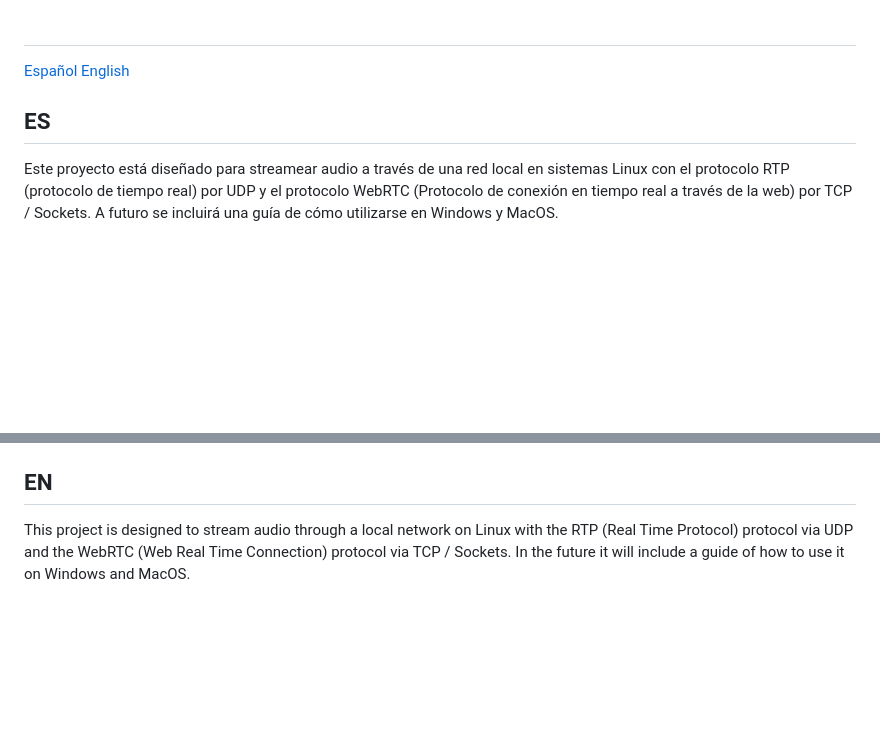
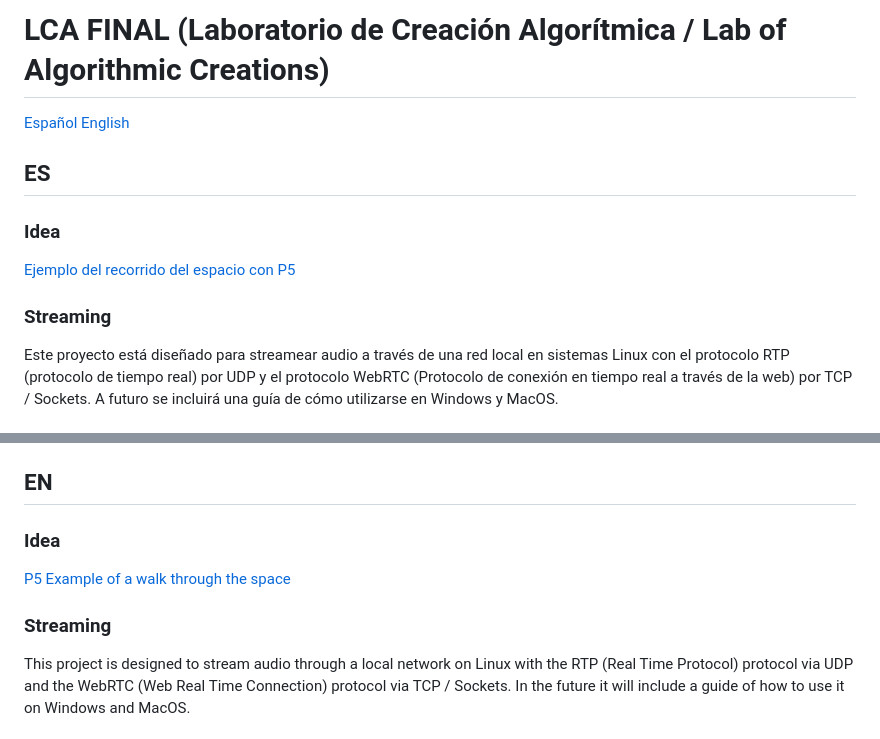
Before and after one commit to royeden/LCA-final, a Markdown page: README.md, 2 parts joined by grey strips. Rendered like a GitHub page; blank space fills up the shorter version.

Commit message:
Add p5 example

```diff
--- a/README.md
+++ b/README.md
@@ -1,9 +1,17 @@
-#
+# LCA FINAL (Laboratorio de Creación Algorítmica / Lab of Algorithmic Creations)
 
 [Español](#es)
 [English](#en)
 
+
+
 ## ES
+
+### Idea
+
+[Ejemplo del recorrido del espacio con P5](https://editor.p5js.org/royeden/sketches/A13drz3pX)
+
+### Streaming
 
 Este proyecto está diseñado para streamear audio a través de una red local en sistemas Linux con el protocolo RTP (protocolo de tiempo real) por UDP y el protocolo WebRTC (Protocolo de conexión en tiempo real a través de la web) por TCP / Sockets.
 A futuro se incluirá una guía de cómo utilizarse en Windows y MacOS.
@@ -71,6 +79,12 @@ Aclaración: Va a ser necesario tener dos consolas de comando abiertas, ya sea c
 
 ## EN
 
+### Idea
+
+[P5 Example of a walk through the space](https://editor.p5js.org/royeden/sketches/A13drz3pX)
+
+### Streaming
+
 This project is designed to stream audio through a local network on Linux with the RTP (Real Time Protocol) protocol via UDP and the WebRTC (Web Real Time Connection) protocol via TCP / Sockets.
 In the future it will include a guide of how to use it on Windows and MacOS.
 
```
